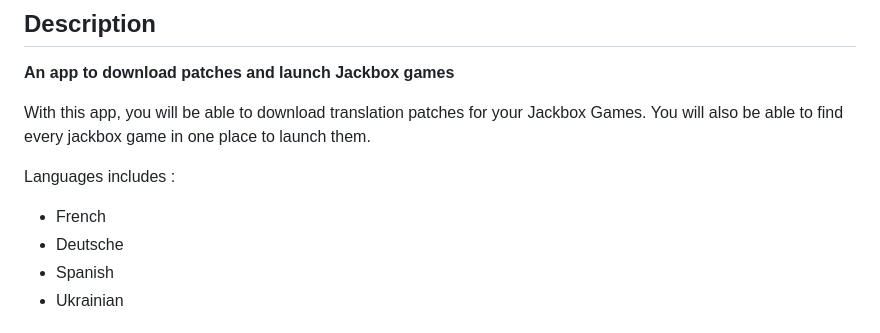
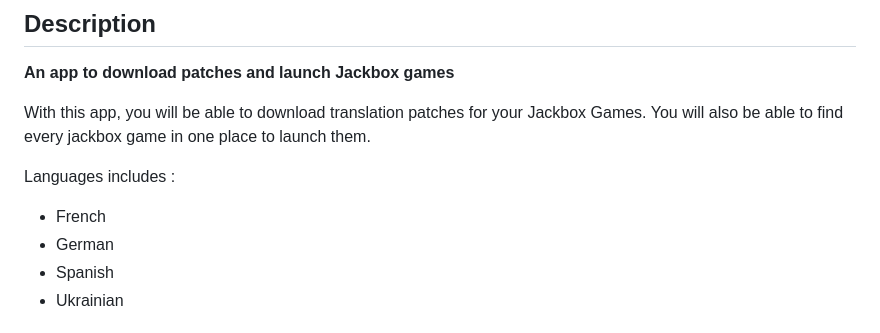
Before and after one commit to JackboxUtility/JackboxUtility, a Markdown page: README.md, the part around the change. Rendered like a GitHub page.

Commit message:
Fixed deutsche to german
Added the proper english text into the readme. Because the readme is english.

```diff
--- a/README.md
+++ b/README.md
@@ -17,7 +17,7 @@ With this app, you will be able to download translation patches for your Jackbox
 
 Languages includes :
 - French
-- Deutsche
+- German
 - Spanish
 - Ukrainian
 
```
